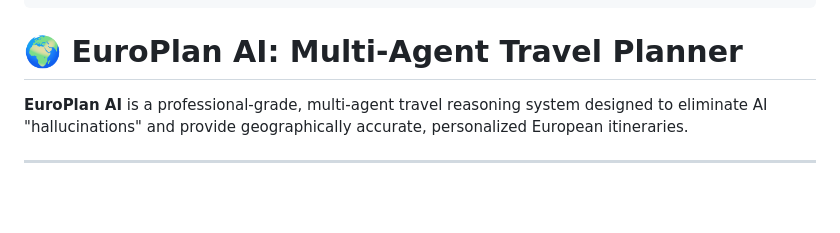
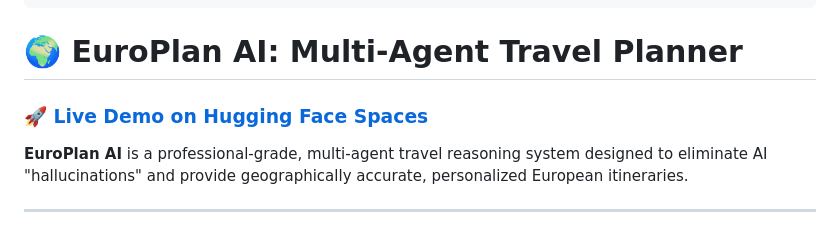
Before and after one commit to dhanushree162004/europeplanai, a Markdown page: README.md, the part around the change. Drawn GitHub-style; blank space fills up the shorter version.

Commit message:
Multi-Agent Itineraries & Live Deployment

```diff
--- a/README.md
+++ b/README.md
@@ -10,6 +10,8 @@ license: mit
 ---
 
 # 🌍 EuroPlan AI: Multi-Agent Travel Planner
+
+### 🚀 [Live Demo on Hugging Face Spaces](https://huggingface.co/spaces/dhanushree16/europe-planner)
 
 **EuroPlan AI** is a professional-grade, multi-agent travel reasoning system designed to eliminate AI "hallucinations" and provide geographically accurate, personalized European itineraries.
 
```
